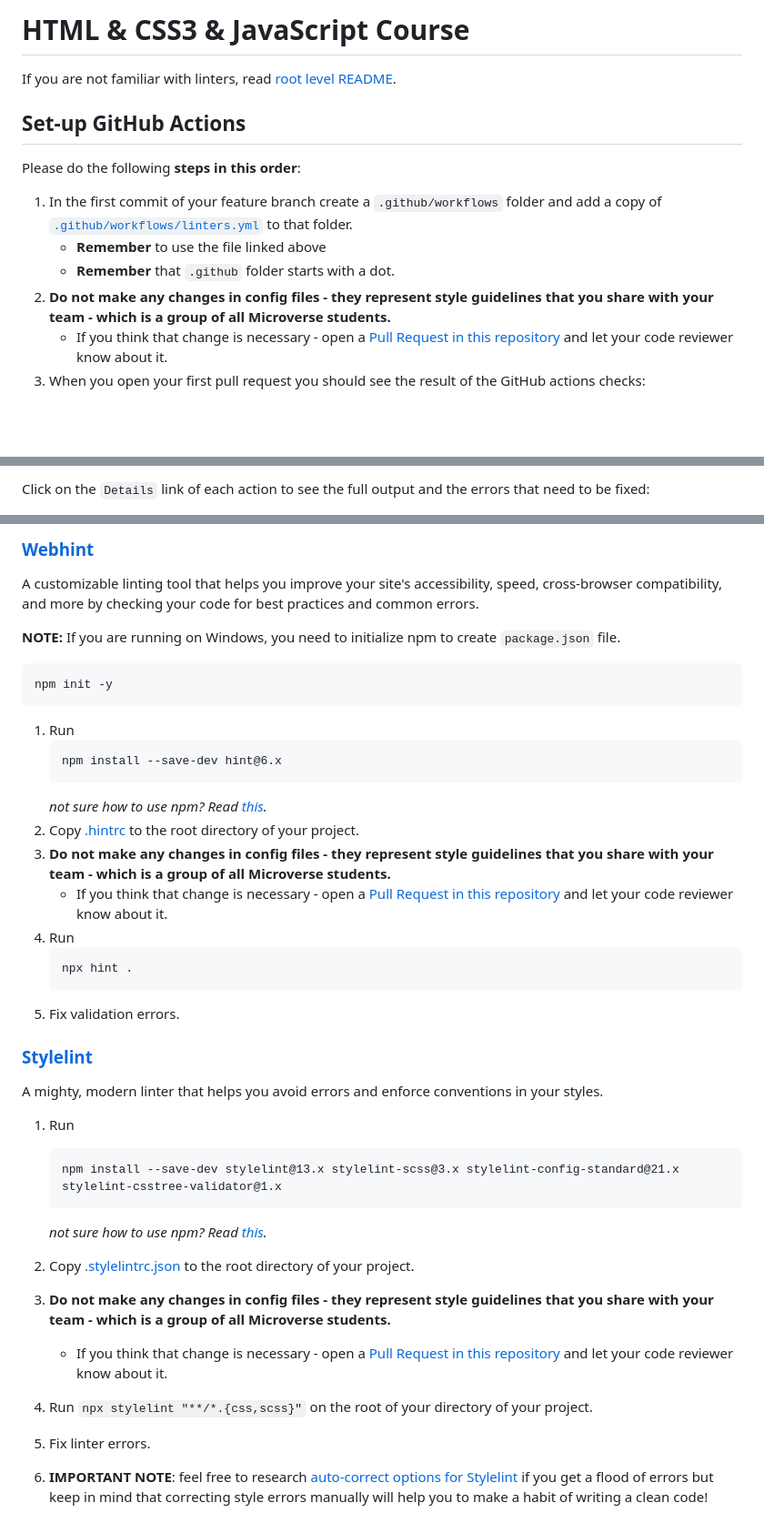
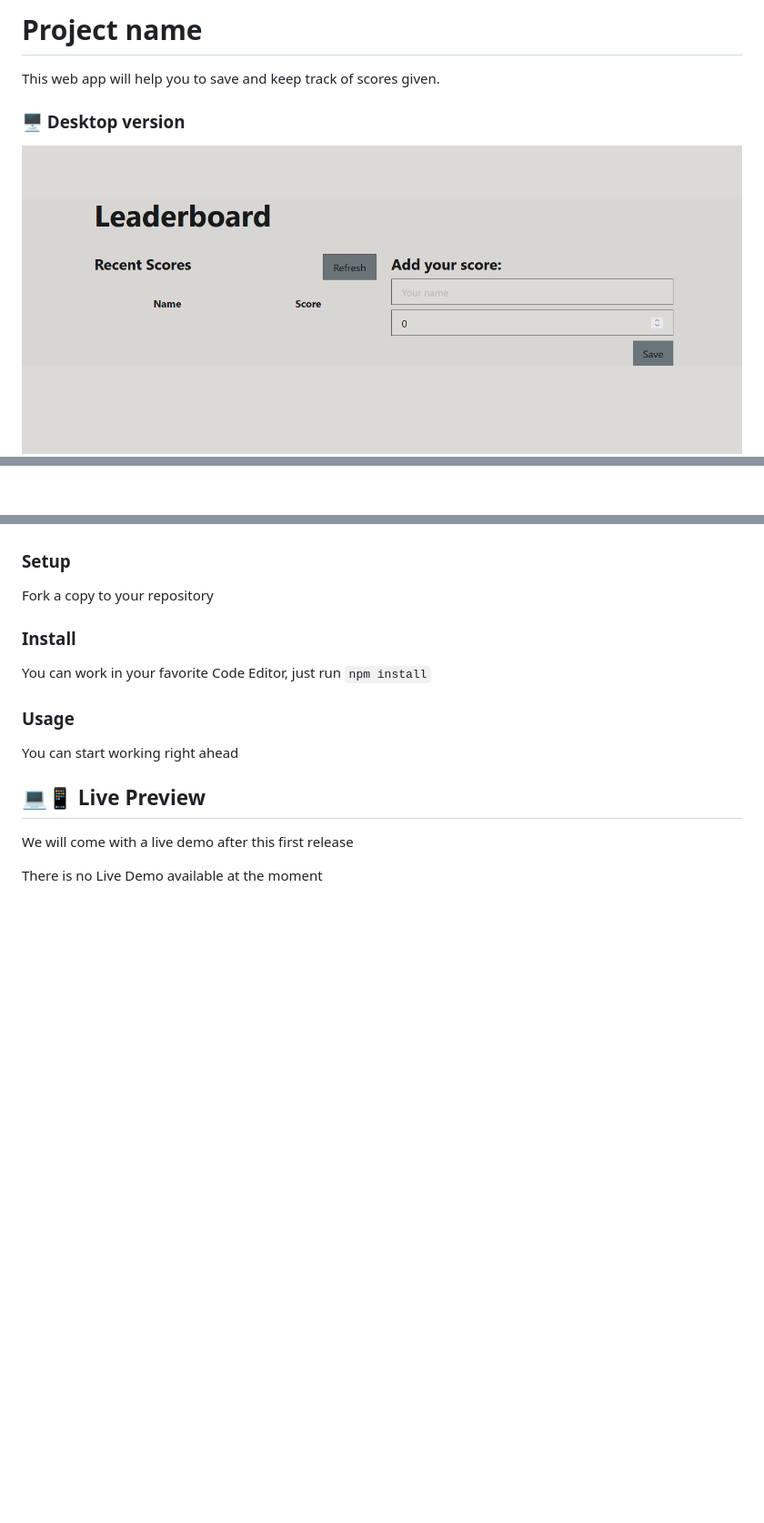
Before and after one commit to williamrolando88/leaderboard, a Markdown page: README.md, 3 parts joined by grey strips. Shown: that part at 91% size. GitHub-like rendering; pictures changed too: screenshot/home.png (added); blank space fills up the shorter version.

Commit message:
Add readme documentation

````diff
--- a/README.md
+++ b/README.md
@@ -1,15 +1,10 @@
-# HTML & CSS3 & JavaScript Course
+# Project name
 
-If you are not familiar with linters, read [root level README](../README.md).
+This web app will help you to save and keep track of scores given.
 
-## Set-up GitHub Actions
+<!-- Include a paragraph of the app -->
 
-Please do the following **steps in this order**:
+### 🖥️ Desktop version
 
-1. In the first commit of your feature branch create a `.github/workflows` folder and add a copy of [`.github/workflows/linters.yml`](.github/workflows/linters.yml) to that folder.
-   - **Remember** to use the file linked above
-   - **Remember** that `.github` folder starts with a dot.
-2. **Do not make any changes in config files - they represent style guidelines that you share with your team - which is a group of all Microverse students.**
-   - If you think that change is necessary - open a [Pull Request in this repository](../README.md#contributing) and let your code reviewer know about it.
-3. When you open your first pull request you should see the result of the GitHub actions checks:
+![img](./screenshot/home.png)
 
@@ -17,3 +12,3 @@ Please do the following **steps in this order**:
 
-Click on the `Details` link of each action to see the full output and the errors that need to be fixed:
+<!-- ### 📱 Mobile version -->
 
@@ -45,43 +40,21 @@ To access the report generated by Lighthouse on your pull request, click the `De
 
-### [Webhint](https://webhint.io/)
+- requisite -->
 
-A customizable linting tool that helps you improve your site's accessibility, speed, cross-browser compatibility, and more by checking your code for best practices and common errors.
+### Setup
 
-**NOTE:** If you are running on Windows, you need to initialize npm to create `package.json` file.
-   ```
-   npm init -y
-   ```
+Fork a copy to your repository
 
-1. Run
-   ```
-   npm install --save-dev hint@6.x
-   ```
-   *not sure how to use npm? Read [this](https://docs.npmjs.com/downloading-and-installing-node-js-and-npm).*
-2. Copy [.hintrc](.hintrc) to the root directory of your project.
-3. **Do not make any changes in config files - they represent style guidelines that you share with your team - which is a group of all Microverse students.**
-   - If you think that change is necessary - open a [Pull Request in this repository](../README.md#contributing) and let your code reviewer know about it.
-4. Run
-   ```
-   npx hint .
-   ```
-5. Fix validation errors.
+### Install
 
-### [Stylelint](https://stylelint.io/)
+You can work in your favorite Code Editor, just run `npm install`
 
-A mighty, modern linter that helps you avoid errors and enforce conventions in your styles.
+### Usage
 
-1. Run
+You can start working right ahead
 
-   ```
-   npm install --save-dev stylelint@13.x stylelint-scss@3.x stylelint-config-standard@21.x stylelint-csstree-validator@1.x
-   ```
+## 💻📱 Live Preview
 
-   *not sure how to use npm? Read [this](https://docs.npmjs.com/downloading-and-installing-node-js-and-npm).*
+We will come with a live demo after this first release
 
-2. Copy [.stylelintrc.json](./.stylelintrc.json) to the root directory of your project.
-3. **Do not make any changes in config files - they represent style guidelines that you share with your team - which is a group of all Microverse students.**
-   - If you think that change is necessary - open a [Pull Request in this repository](../README.md#contributing) and let your code reviewer know about it.
-4. Run `npx stylelint "**/*.{css,scss}"` on the root of your directory of your project.
-5. Fix linter errors.
-6. **IMPORTANT NOTE**: feel free to research [auto-correct options for Stylelint](https://stylelint.io/user-guide/cli#autofixing-errors) if you get a flood of errors but keep in mind that correcting style errors manually will help you to make a habit of writing a clean code!
+There is no Live Demo available at the moment
 
````
Also changed, not shown: other parts of README.md (+54 -29 lines), 3 other files.
